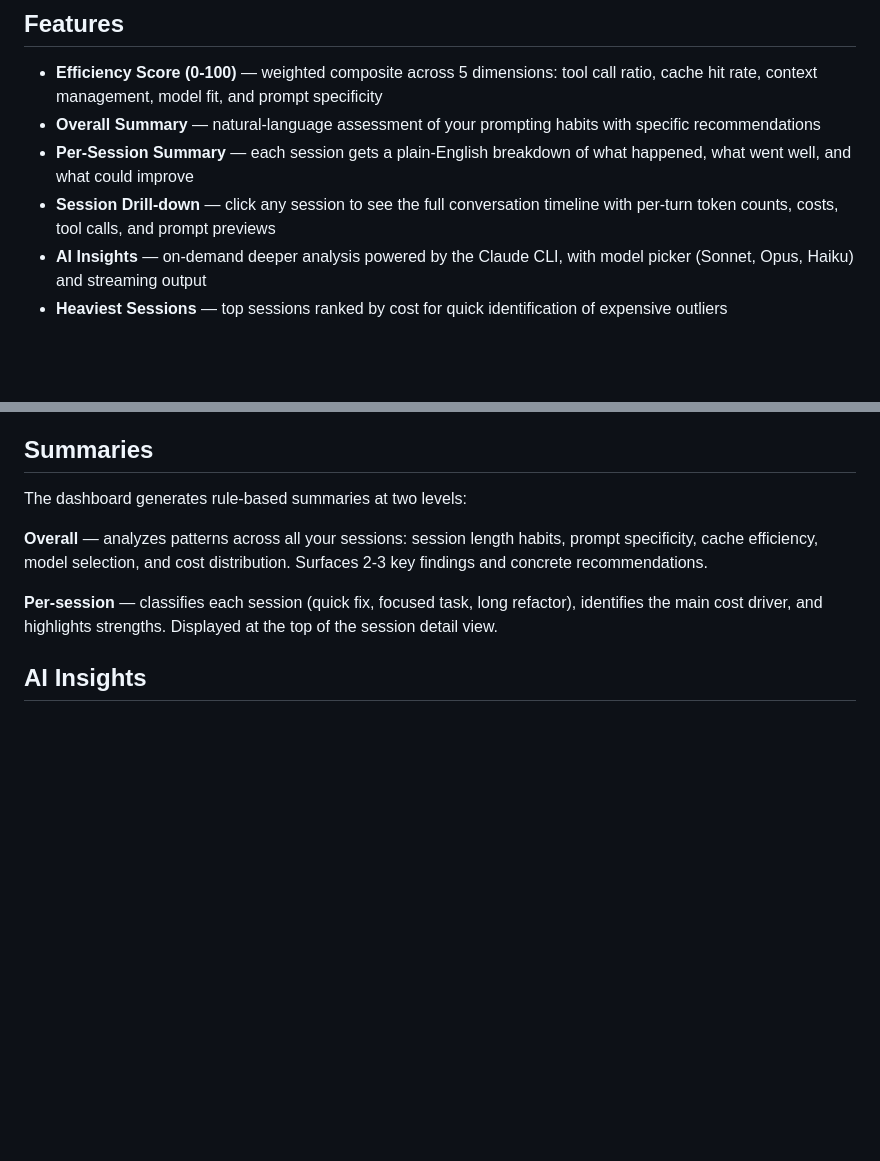
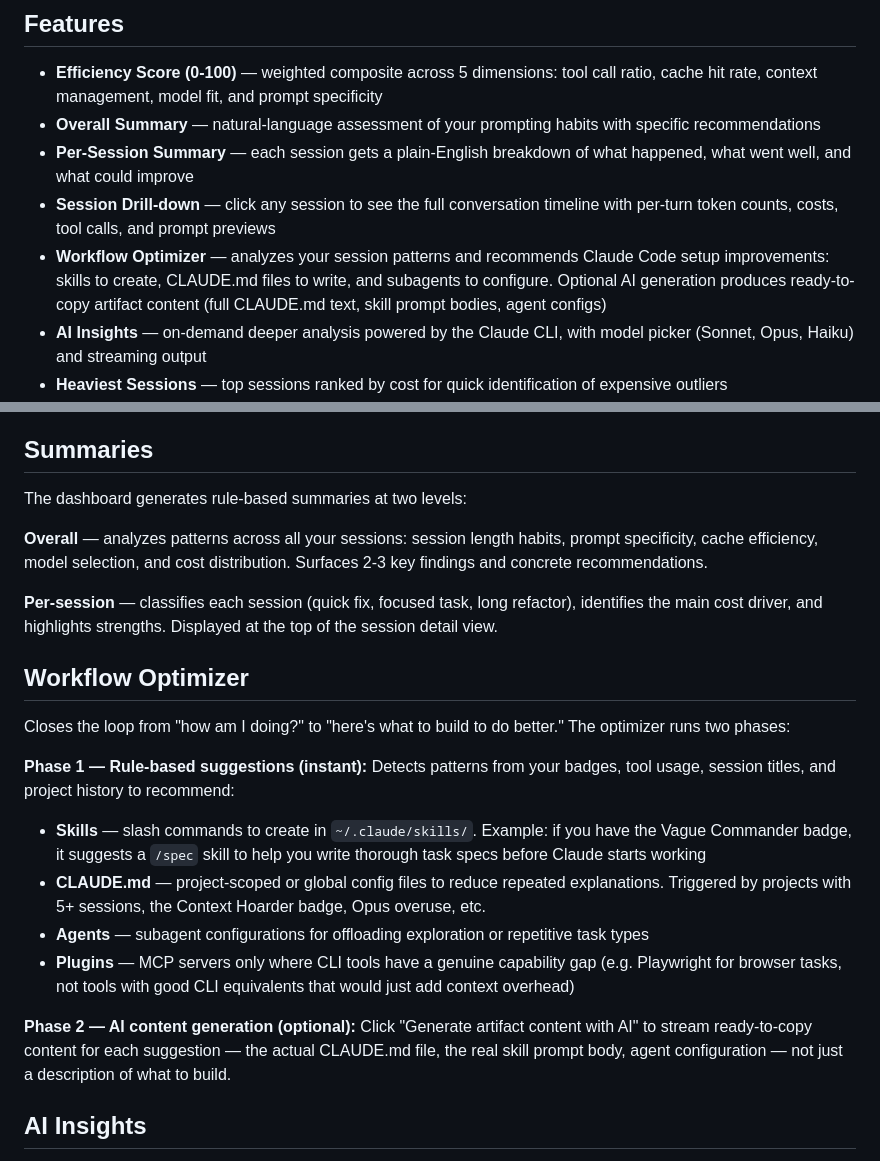
Before and after one commit to auaustria/claude-session-insights, a Markdown page: README.md, 2 parts joined by grey strips. GitHub-like rendering; blank space fills up the shorter version.

Commit message:
Update README with Workflow Optimizer documentation
Co-Authored-By: Claude Sonnet 4.6 <noreply@anthropic.com>

```diff
--- a/README.md
+++ b/README.md
@@ -10,6 +10,7 @@ Think "Spotify Wrapped" for your Claude Code usage — scores, summaries, badges
 - **Overall Summary** — natural-language assessment of your prompting habits with specific recommendations
 - **Per-Session Summary** — each session gets a plain-English breakdown of what happened, what went well, and what could improve
 - **Session Drill-down** — click any session to see the full conversation timeline with per-turn token counts, costs, tool calls, and prompt previews
+- **Workflow Optimizer** — analyzes your session patterns and recommends Claude Code setup improvements: skills to create, CLAUDE.md files to write, and subagents to configure. Optional AI generation produces ready-to-copy artifact content (full CLAUDE.md text, skill prompt bodies, agent configs)
 - **AI Insights** — on-demand deeper analysis powered by the Claude CLI, with model picker (Sonnet, Opus, Haiku) and streaming output
 - **Heaviest Sessions** — top sessions ranked by cost for quick identification of expensive outliers
 - **Daily Score Chart** — trend visualization of your efficiency score, session count, tokens, and cost over time
@@ -75,6 +76,19 @@ The dashboard generates rule-based summaries at two levels:
 **Overall** — analyzes patterns across all your sessions: session length habits, prompt specificity, cache efficiency, model selection, and cost distribution. Surfaces 2-3 key findings and concrete recommendations.
 
 **Per-session** — classifies each session (quick fix, focused task, long refactor), identifies the main cost driver, and highlights strengths. Displayed at the top of the session detail view.
+
+## Workflow Optimizer
+
+Closes the loop from "how am I doing?" to "here's what to build to do better." The optimizer runs two phases:
+
+**Phase 1 — Rule-based suggestions (instant):** Detects patterns from your badges, tool usage, session titles, and project history to recommend:
+
+- **Skills** — slash commands to create in `~/.claude/skills/`. Example: if you have the Vague Commander badge, it suggests a `/spec` skill to help you write thorough task specs before Claude starts working
+- **CLAUDE.md** — project-scoped or global config files to reduce repeated explanations. Triggered by projects with 5+ sessions, the Context Hoarder badge, Opus overuse, etc.
+- **Agents** — subagent configurations for offloading exploration or repetitive task types
+- **Plugins** — MCP servers only where CLI tools have a genuine capability gap (e.g. Playwright for browser tasks, not tools with good CLI equivalents that would just add context overhead)
+
+**Phase 2 — AI content generation (optional):** Click "Generate artifact content with AI" to stream ready-to-copy content for each suggestion — the actual CLAUDE.md file, the real skill prompt body, agent configuration — not just a description of what to build.
 
 ## AI Insights
 
```
